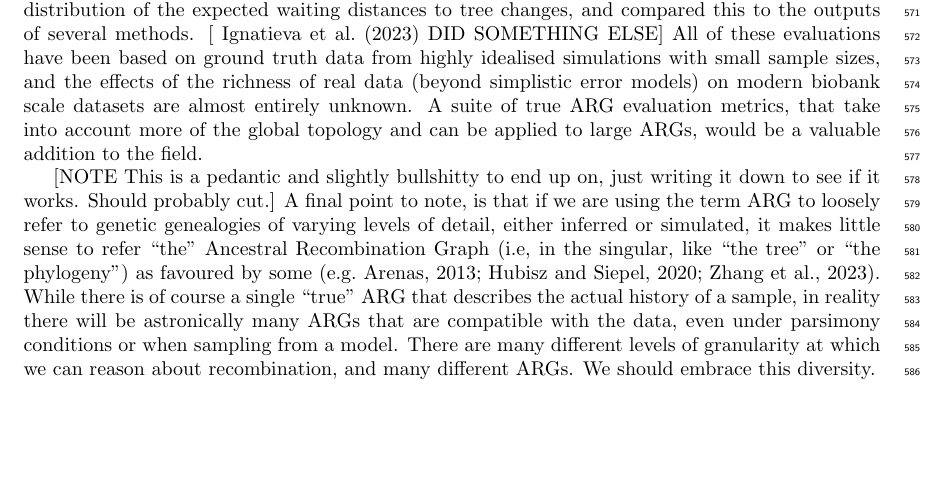
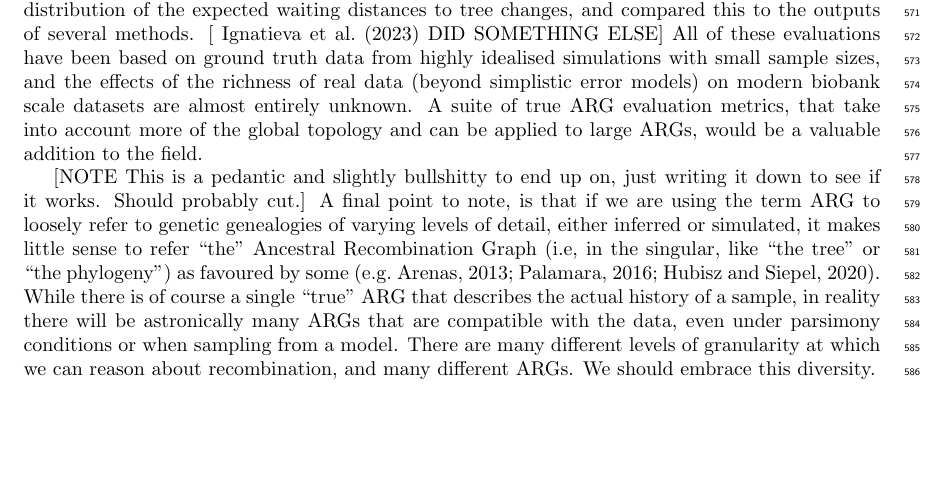
Before and after one commit to tskit-dev/what-is-an-arg-paper, a LaTeX paper (paper.tex): part of page 17 of 31, cut so that both start at the same text. Compiled offline with pdfLaTeX.

Commit message:
Change to refer to palaramara for "The" ARG

```diff
--- a/paper.tex
+++ b/paper.tex
@@ -1703,7 +1703,7 @@ Graph (i.e, in  the singular, like ``the tree'' or
 ``the phylogeny'')
 % TODO add more if we keep this
 as favoured by some~\citep[e.g.][]{
-arenas2013importance,hubisz2020inference,zhang2023biobank}.
+arenas2013importance,palamara2016argon,hubisz2020inference}.
 While there is of course a single ``true'' ARG that describes
 the actual history of a sample, in reality there will be astronically
 many ARGs that are compatible with the data, even under
```
